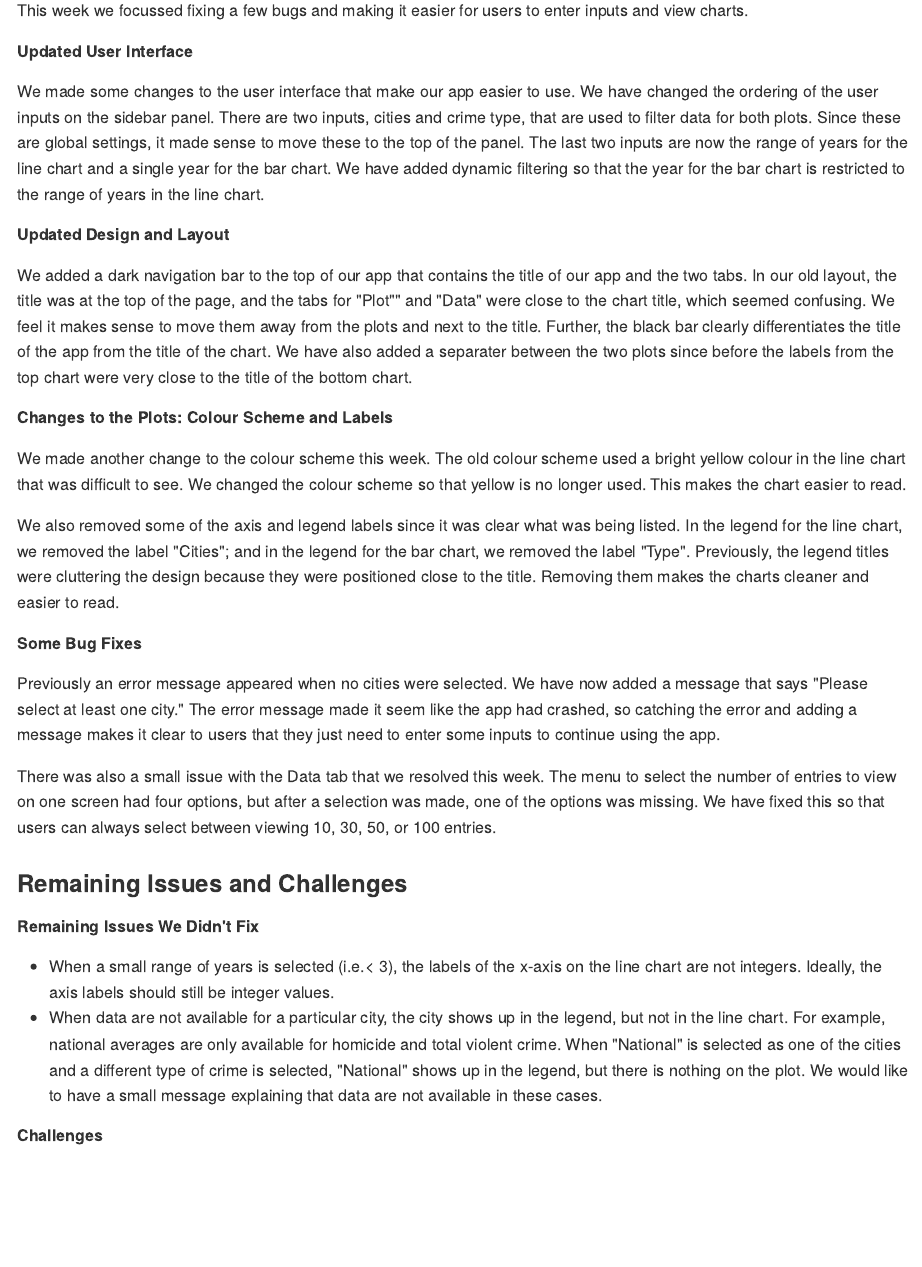
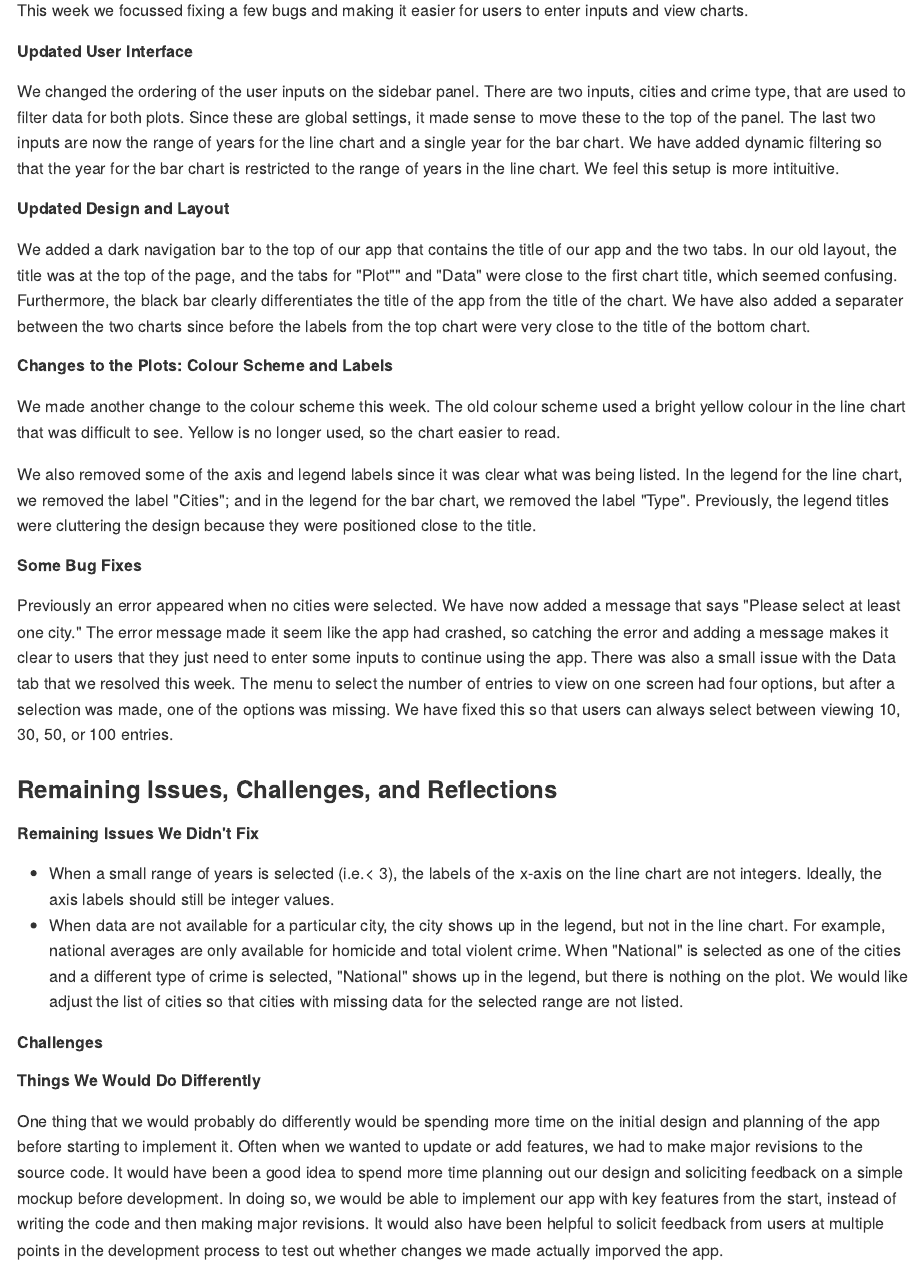
Before and after one commit to UBC-MDS/DSCI532_violent_crime_app, an R Markdown document (doc/milestone4_writeup.Rmd): the page in a window 1100 px wide, from 170 px down. The pictures show the output file doc/milestone4_writeup.md that the author committed with the source, drawn offline in the style of GitHub.

Commit message:
update section 2

```diff
--- a/doc/milestone4_writeup.Rmd
+++ b/doc/milestone4_writeup.Rmd
@@ -9,28 +9,31 @@ This week we focussed fixing a few bugs and making it easier for users to enter
 
 ##### Updated User Interface
 
-We made some changes to the user interface that make our app easier to use. We have changed the ordering of the user inputs on the sidebar panel. There are two inputs, cities and crime type, that are used to filter data for both plots. Since these are global settings, it made sense to move these to the top of the panel. The last two inputs are now the range of years for the line chart and a single year for the bar chart. We have added dynamic filtering so that the year for the bar chart is restricted to the range of years in the line chart.
+We changed the ordering of the user inputs on the sidebar panel. There are two inputs, cities and crime type, that are used to filter data for both plots. Since these are global settings, it made sense to move these to the top of the panel. The last two inputs are now the range of years for the line chart and a single year for the bar chart. We have added dynamic filtering so that the year for the bar chart is restricted to the range of years in the line chart. We feel this setup is more intituitive.
 
 ##### Updated Design and Layout
 
-We added a dark navigation bar to the top of our app that contains the title of our app and the two tabs. In our old layout, the title was at the top of the page, and the tabs for "Plot"" and "Data" were close to the chart title,  which seemed confusing. We feel it makes sense to move them away from the plots and next to the title. Further, the black bar clearly differentiates the title of the app from the title of the chart. We have also added a separater between the two plots since before the labels from the top chart  were very close to the title of the bottom chart.
+We added a dark navigation bar to the top of our app that contains the title of our app and the two tabs. In our old layout, the title was at the top of the page, and the tabs for "Plot"" and "Data" were close to the first chart title,  which seemed confusing. Furthermore, the black bar clearly differentiates the title of the app from the title of the chart. We have also added a separater between the two charts since before the labels from the top chart were very close to the title of the bottom chart.
 
 ##### Changes to the Plots: Colour Scheme and Labels
 
-We made another change to the colour scheme this week. The old colour scheme used a bright yellow colour in the line chart that was difficult to see. We changed the colour scheme so that yellow is no longer used. This makes the chart easier to read.
+We made another change to the colour scheme this week. The old colour scheme used a bright yellow colour in the line chart that was difficult to see. Yellow is no longer used, so the chart easier to read.
 
-We also removed some of the axis and legend labels since it was clear what was being listed. In the legend for the line chart, we removed the label "Cities"; and in the legend for the bar chart, we removed the label "Type". Previously, the legend titles were cluttering the design because they were positioned close to the title. Removing them makes the charts cleaner and easier to read.
+We also removed some of the axis and legend labels since it was clear what was being listed. In the legend for the line chart, we removed the label "Cities"; and in the legend for the bar chart, we removed the label "Type". Previously, the legend titles were cluttering the design because they were positioned close to the title.
 
 ##### Some Bug Fixes
 
-Previously an error message appeared when no cities were selected. We have now added a message that says "Please select at least one city." The error message made it seem like the app had crashed, so catching the error and adding a message makes it clear to users that they just need to enter some inputs to continue using the app.
-
+Previously an error appeared when no cities were selected. We have now added a message that says "Please select at least one city." The error message made it seem like the app had crashed, so catching the error and adding a message makes it clear to users that they just need to enter some inputs to continue using the app.
 There was also a small issue with the Data tab that we resolved this week. The menu to select the number of entries to view on one screen had four options, but after a selection was made, one of the options was missing. We have fixed this so that users can always select between viewing 10, 30, 50, or 100 entries.
 
-### Remaining Issues and Challenges
+### Remaining Issues, Challenges, and Reflections
 
 ##### Remaining Issues We Didn't Fix
 - When a small range of years is selected (i.e.< 3), the labels of the x-axis on the line chart are not integers. Ideally, the axis labels should still be integer values.
-- When data are not available for a particular city, the city shows up in the legend, but not in the line chart. For example, national averages are only available for homicide and total violent crime. When "National" is selected as one of the cities and a different type of crime is selected, "National" shows up in the legend, but there is nothing on the plot. We would like to have a small message explaining that data are not available in these cases.
+- When data are not available for a particular city, the city shows up in the legend, but not in the line chart. For example, national averages are only available for homicide and total violent crime. When "National" is selected as one of the cities and a different type of crime is selected, "National" shows up in the legend, but there is nothing on the plot. We would like adjust the list of cities so that cities with missing data for the selected range are not listed.
 
 ##### Challenges
+
+##### Things We Would Do Differently
+
+One thing that we would probably do differently would be spending more time on the initial design and planning of the app before starting to implement it. Often when we wanted to update or add features, we had to make major revisions to the source code. It would have been a good idea to spend more time planning out our design and soliciting feedback on a simple mockup before development. In doing so, we would be able to implement our app with key features from the start, instead of writing the code and then making major revisions. It would also have been helpful to solicit feedback from users at multiple points in the development process to test out whether changes we made actually imporved the app.
```
Also changed, not shown: doc/milestone4_writeup.md.
